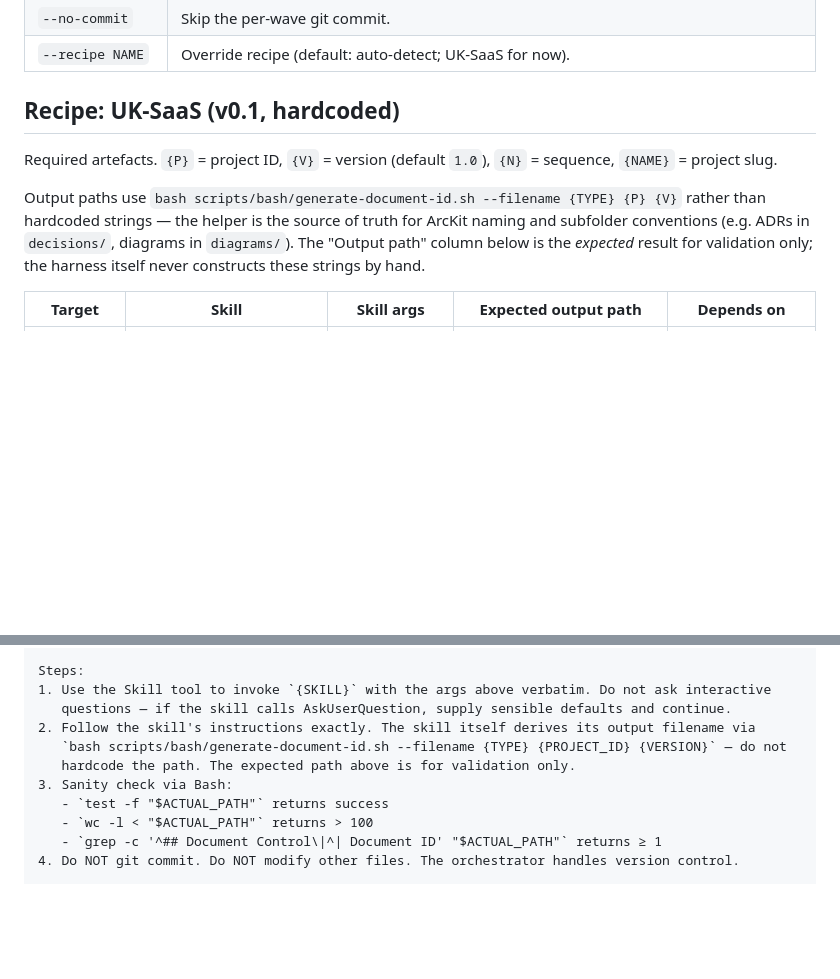
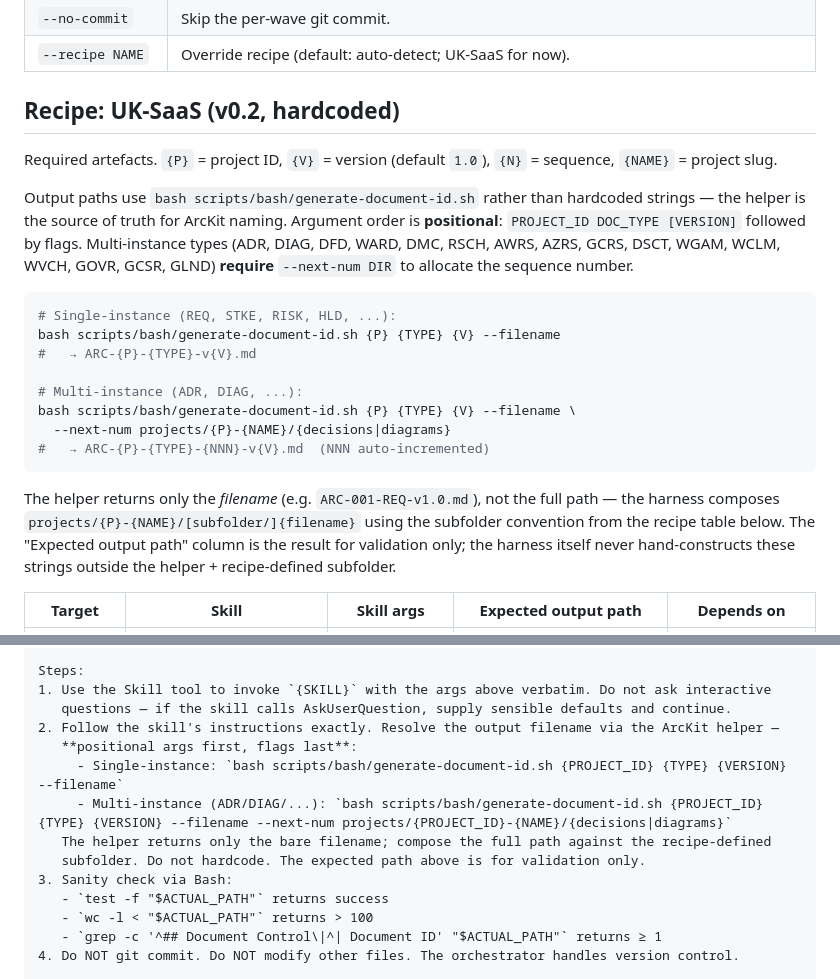
Before and after one commit to tractorjuice/arckit-test-project-v48-arckit-as-a-service, a Markdown page: .claude/skills/arckit-build.md, 2 parts joined by grey strips. Drawn GitHub-style; blank space fills up the shorter version.

Commit message:
fix(arckit-build): correct generate-document-id.sh invocation order
Two follow-up fixes to PR #1's path-helper delegation:

1. Argument order was wrong. The helper is positional first,
   flags last: PROJECT_ID DOC_TYPE [VERSION] [--filename] [--next-num DIR].
   The previous form `--filename {TYPE} {PROJECT_ID} {VERSION}` parsed
   `--filename` as a flag and then bound `{TYPE}` to PROJECT_ID, causing
   `printf "%03d"` on a non-numeric string and crashing with
   "invalid number".

2. Multi-instance types (ADR, DIAG, DFD, WARD, DMC, RSCH, AWRS, AZRS,
   GCRS, DSCT, WGAM, WCLM, WVCH, GOVR, GCSR, GLND) require --next-num
   DIR to allocate the sequence number — without it the helper exits
   with "requires --next-num DIR option". Worker template now shows
   both single- and multi-instance forms with the correct subfolder.

Verified against the live v4.12.3 helper:
  - 001 REQ 1.0 --filename                                 → ARC-001-REQ-v1.0.md
  - 001 ADR 1.0 --filename --next-num decisions/           → ARC-001-ADR-009-v1.0.md
  - 999 ADR 1.0 --filename --next-num /tmp/new-dir/        → ARC-999-ADR-001-v1.0.md
  - 001 DIAG 1.0 --filename --next-num diagrams/           → ARC-001-DIAG-004-v1.0.md

Also bumped recipe header from "v0.1, hardcoded" to "v0.2, hardcoded"
to match the skill version banner.

Co-Authored-By: Claude Opus 4.7 (1M context) <noreply@anthropic.com>

````diff
--- a/.claude/skills/arckit-build.md
+++ b/.claude/skills/arckit-build.md
@@ -28,11 +28,24 @@ You are running the ArcKit build harness. Your job is **orchestration only** —
 | `--no-commit` | Skip the per-wave git commit. |
 | `--recipe NAME` | Override recipe (default: auto-detect; UK-SaaS for now). |
 
-## Recipe: UK-SaaS (v0.1, hardcoded)
+## Recipe: UK-SaaS (v0.2, hardcoded)
 
 Required artefacts. `{P}` = project ID, `{V}` = version (default `1.0`), `{N}` = sequence, `{NAME}` = project slug.
 
-Output paths use `bash scripts/bash/generate-document-id.sh --filename {TYPE} {P} {V}` rather than hardcoded strings — the helper is the source of truth for ArcKit naming and subfolder conventions (e.g. ADRs in `decisions/`, diagrams in `diagrams/`). The "Output path" column below is the *expected* result for validation only; the harness itself never constructs these strings by hand.
+Output paths use `bash scripts/bash/generate-document-id.sh` rather than hardcoded strings — the helper is the source of truth for ArcKit naming. Argument order is **positional**: `PROJECT_ID DOC_TYPE [VERSION]` followed by flags. Multi-instance types (ADR, DIAG, DFD, WARD, DMC, RSCH, AWRS, AZRS, GCRS, DSCT, WGAM, WCLM, WVCH, GOVR, GCSR, GLND) **require** `--next-num DIR` to allocate the sequence number.
+
+```bash
+# Single-instance (REQ, STKE, RISK, HLD, ...):
+bash scripts/bash/generate-document-id.sh {P} {TYPE} {V} --filename
+#   → ARC-{P}-{TYPE}-v{V}.md
+
+# Multi-instance (ADR, DIAG, ...):
+bash scripts/bash/generate-document-id.sh {P} {TYPE} {V} --filename \
+  --next-num projects/{P}-{NAME}/{decisions|diagrams}
+#   → ARC-{P}-{TYPE}-{NNN}-v{V}.md  (NNN auto-incremented)
+```
+
+The helper returns only the *filename* (e.g. `ARC-001-REQ-v1.0.md`), not the full path — the harness composes `projects/{P}-{NAME}/[subfolder/]{filename}` using the subfolder convention from the recipe table below. The "Expected output path" column is the result for validation only; the harness itself never hand-constructs these strings outside the helper + recipe-defined subfolder.
 
 | Target | Skill | Skill args | Expected output path | Depends on |
 |--------|-------|------------|----------------------|------------|
@@ -143,9 +156,12 @@ Inputs you may read (only these):
 Steps:
 1. Use the Skill tool to invoke `{SKILL}` with the args above verbatim. Do not ask interactive
    questions — if the skill calls AskUserQuestion, supply sensible defaults and continue.
-2. Follow the skill's instructions exactly. The skill itself derives its output filename via
-   `bash scripts/bash/generate-document-id.sh --filename {TYPE} {PROJECT_ID} {VERSION}` — do not
-   hardcode the path. The expected path above is for validation only.
+2. Follow the skill's instructions exactly. Resolve the output filename via the ArcKit helper —
+   **positional args first, flags last**:
+     - Single-instance: `bash scripts/bash/generate-document-id.sh {PROJECT_ID} {TYPE} {VERSION} --filename`
+     - Multi-instance (ADR/DIAG/...): `bash scripts/bash/generate-document-id.sh {PROJECT_ID} {TYPE} {VERSION} --filename --next-num projects/{PROJECT_ID}-{NAME}/{decisions|diagrams}`
+   The helper returns only the bare filename; compose the full path against the recipe-defined
+   subfolder. Do not hardcode. The expected path above is for validation only.
 3. Sanity check via Bash:
    - `test -f "$ACTUAL_PATH"` returns success
    - `wc -l < "$ACTUAL_PATH"` returns > 100
````
